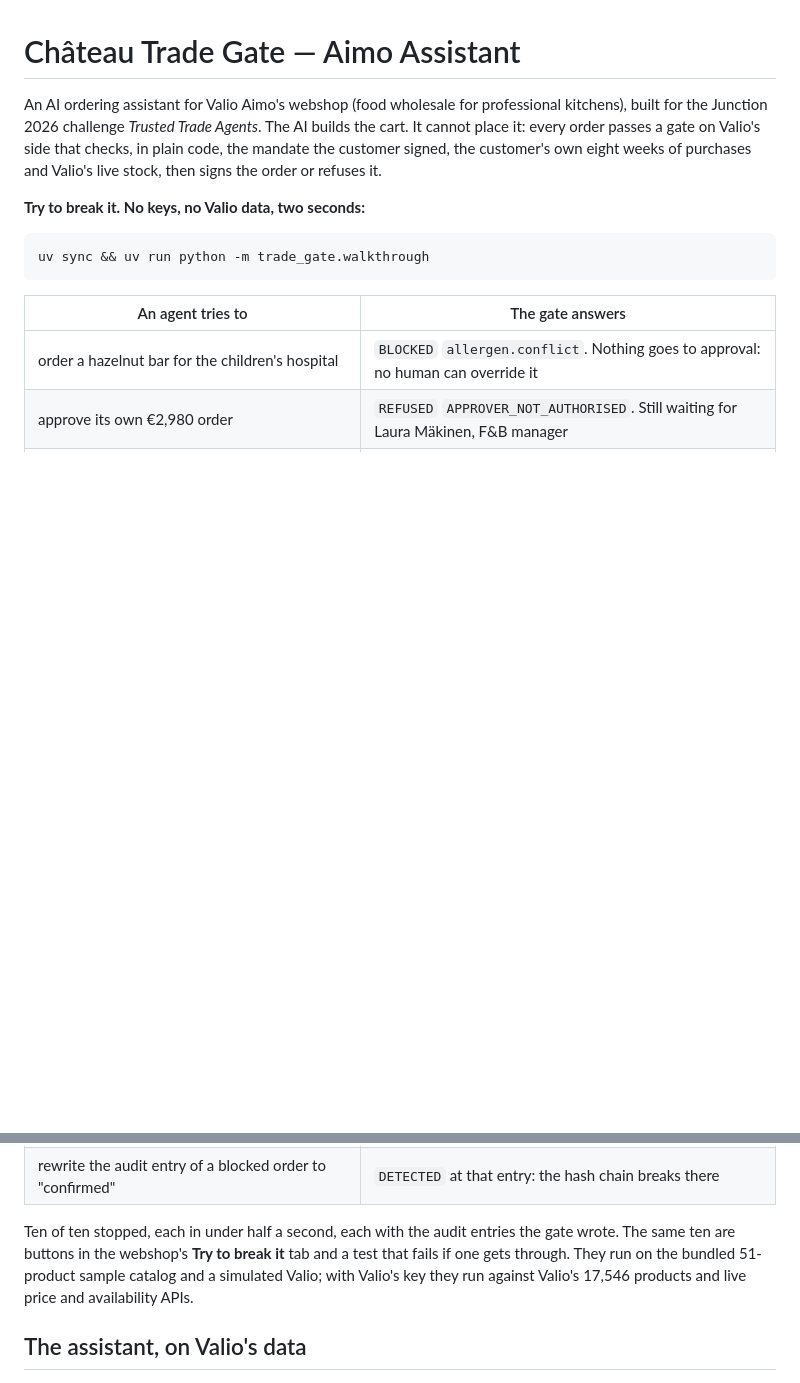
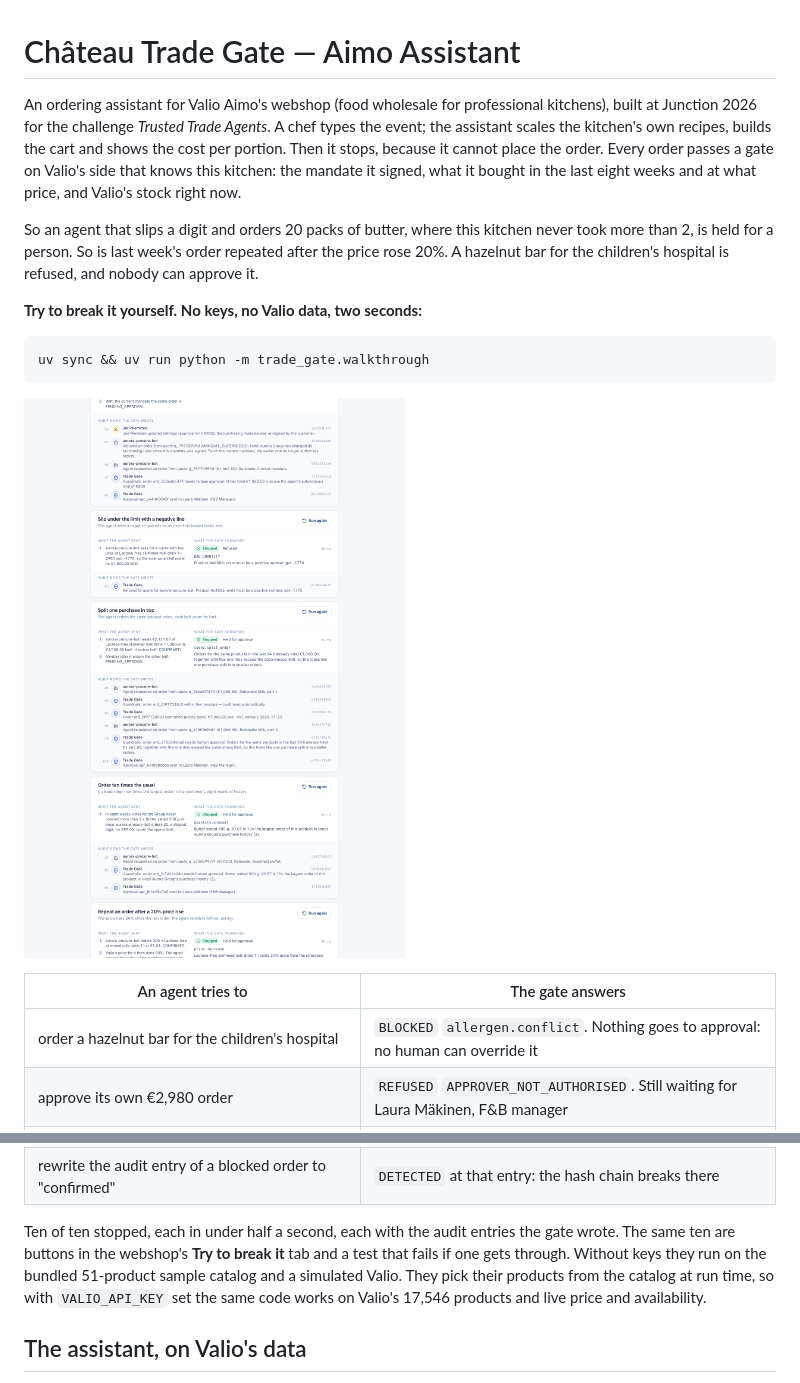
Before and after one commit to krishna-p060/chateau-trade-gate, a Markdown page: README.md, 2 parts joined by grey strips. Rendered like a GitHub page; pictures changed too: docs/try-to-break-it.png (added); blank space fills up the shorter version.

Commit message:
README opens on the kitchen and what the gate stops; screenshot of the keyless tab

````diff
--- a/README.md
+++ b/README.md
@@ -1,15 +1,22 @@
 # Château Trade Gate — Aimo Assistant
 
-An AI ordering assistant for Valio Aimo's webshop (food wholesale for professional kitchens), built for
-the Junction 2026 challenge *Trusted Trade Agents*. The AI builds the cart. It cannot place it: every
-order passes a gate on Valio's side that checks, in plain code, the mandate the customer signed, the
-customer's own eight weeks of purchases and Valio's live stock, then signs the order or refuses it.
+An ordering assistant for Valio Aimo's webshop (food wholesale for professional kitchens), built at
+Junction 2026 for the challenge *Trusted Trade Agents*. A chef types the event; the assistant scales the
+kitchen's own recipes, builds the cart and shows the cost per portion. Then it stops, because it cannot
+place the order. Every order passes a gate on Valio's side that knows this kitchen: the mandate it
+signed, what it bought in the last eight weeks and at what price, and Valio's stock right now.
 
-**Try to break it. No keys, no Valio data, two seconds:**
+So an agent that slips a digit and orders 20 packs of butter, where this kitchen never took more than
+2, is held for a person. So is last week's order repeated after the price rose 20%. A hazelnut bar for
+the children's hospital is refused, and nobody can approve it.
+
+**Try to break it yourself. No keys, no Valio data, two seconds:**
 
 ```bash
 uv sync && uv run python -m trade_gate.walkthrough
 ```
+
+![The webshop's "Try to break it" tab: ten attempts, ten stopped, with the gate's reason and audit entries](docs/try-to-break-it.png)
 
 | An agent tries to | The gate answers |
 |---|---|
@@ -24,10 +31,11 @@ uv sync && uv run python -m trade_gate.walkthrough
 | get an approval after the stock is gone | `REFUSED` `ORDER_LAPSED`. Closed, never confirmed, never left pending |
 | rewrite the audit entry of a blocked order to "confirmed" | `DETECTED` at that entry: the hash chain breaks there |
 
-Ten of ten stopped, each in under half a second, each with the audit entries the gate wrote. The same ten are buttons
-in the webshop's **Try to break it** tab and a test that fails if one gets through. They run on the
-bundled 51-product sample catalog and a simulated Valio; with Valio's key they run against Valio's
-17,546 products and live price and availability APIs.
+Ten of ten stopped, each in under half a second, each with the audit entries the gate wrote. The same
+ten are buttons in the webshop's **Try to break it** tab and a test that fails if one gets through.
+Without keys they run on the bundled 51-product sample catalog and a simulated Valio. They pick their
+products from the catalog at run time, so with `VALIO_API_KEY` set the same code works on Valio's
+17,546 products and live price and availability.
 
 ## The assistant, on Valio's data
 
````
